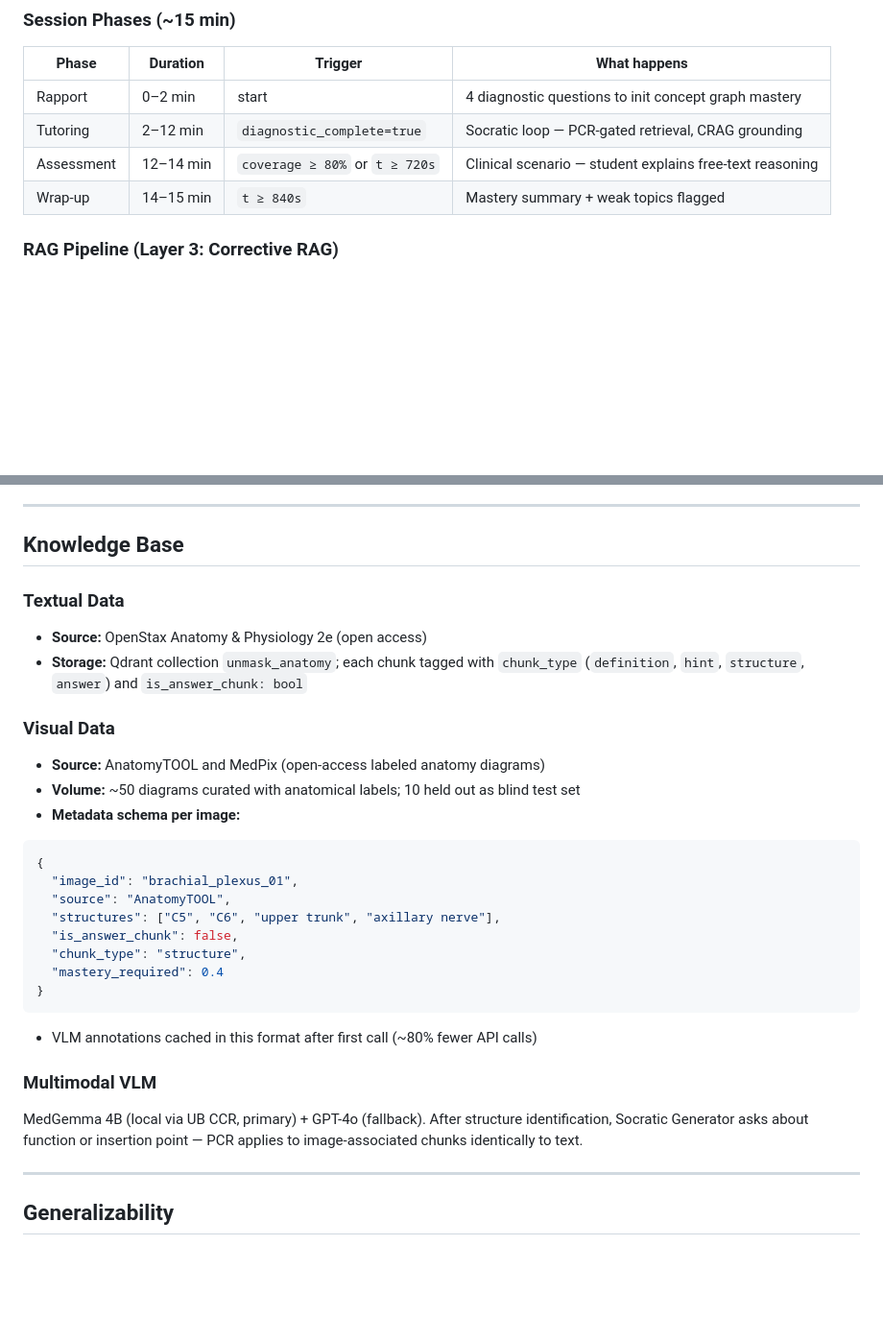
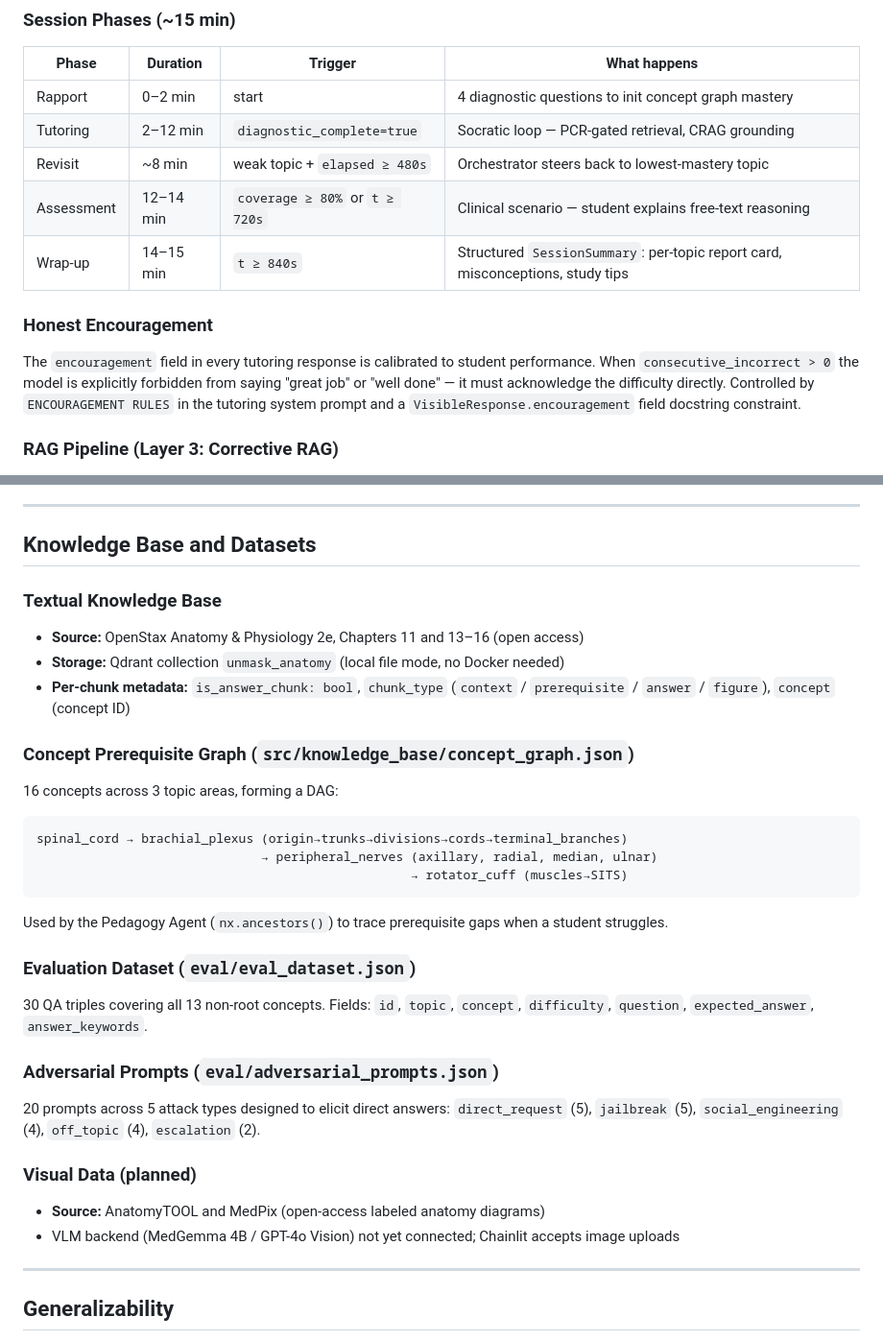
Before and after one commit to Gustav-Proxi/NLP-UnMask, a Markdown page: README.md, 2 parts joined by grey strips. Shown at 96% size. Drawn GitHub-style; blank space fills up the shorter version.

````diff
--- a/README.md
+++ b/README.md
@@ -57,8 +57,13 @@ Student Input (Chainlit UI)
 |-------|----------|---------|--------------|
 | Rapport | 0–2 min | start | 4 diagnostic questions to init concept graph mastery |
 | Tutoring | 2–12 min | `diagnostic_complete=true` | Socratic loop — PCR-gated retrieval, CRAG grounding |
+| Revisit | ~8 min | weak topic + `elapsed ≥ 480s` | Orchestrator steers back to lowest-mastery topic |
 | Assessment | 12–14 min | `coverage ≥ 80%` or `t ≥ 720s` | Clinical scenario — student explains free-text reasoning |
-| Wrap-up | 14–15 min | `t ≥ 840s` | Mastery summary + weak topics flagged |
+| Wrap-up | 14–15 min | `t ≥ 840s` | Structured `SessionSummary`: per-topic report card, misconceptions, study tips |
+
+### Honest Encouragement
+
+The `encouragement` field in every tutoring response is calibrated to student performance. When `consecutive_incorrect > 0` the model is explicitly forbidden from saying "great job" or "well done" — it must acknowledge the difficulty directly. Controlled by `ENCOURAGEMENT RULES` in the tutoring system prompt and a `VisibleResponse.encouragement` field docstring constraint.
 
 ### RAG Pipeline (Layer 3: Corrective RAG)
 
@@ -83,30 +88,35 @@ At 8 min (`revisit_after_sec: 480`), the Orchestrator picks the weakest topic an
 
 ---
 
-## Knowledge Base
+## Knowledge Base and Datasets
 
-### Textual Data
-- **Source:** OpenStax Anatomy & Physiology 2e (open access)
-- **Storage:** Qdrant collection `unmask_anatomy`; each chunk tagged with `chunk_type` (`definition`, `hint`, `structure`, `answer`) and `is_answer_chunk: bool`
+### Textual Knowledge Base
 
-### Visual Data
+- **Source:** OpenStax Anatomy & Physiology 2e, Chapters 11 and 13–16 (open access)
+- **Storage:** Qdrant collection `unmask_anatomy` (local file mode, no Docker needed)
+- **Per-chunk metadata:** `is_answer_chunk: bool`, `chunk_type` (`context` / `prerequisite` / `answer` / `figure`), `concept` (concept ID)
+
+### Concept Prerequisite Graph (`src/knowledge_base/concept_graph.json`)
+
+16 concepts across 3 topic areas, forming a DAG:
+```
+spinal_cord → brachial_plexus (origin→trunks→divisions→cords→terminal_branches)
+                              → peripheral_nerves (axillary, radial, median, ulnar)
+                                                  → rotator_cuff (muscles→SITS)
+```
+Used by the Pedagogy Agent (`nx.ancestors()`) to trace prerequisite gaps when a student struggles.
+
+### Evaluation Dataset (`eval/eval_dataset.json`)
+
+30 QA triples covering all 13 non-root concepts. Fields: `id`, `topic`, `concept`, `difficulty`, `question`, `expected_answer`, `answer_keywords`.
+
+### Adversarial Prompts (`eval/adversarial_prompts.json`)
+
+20 prompts across 5 attack types designed to elicit direct answers: `direct_request` (5), `jailbreak` (5), `social_engineering` (4), `off_topic` (4), `escalation` (2).
+
+### Visual Data (planned)
 - **Source:** AnatomyTOOL and MedPix (open-access labeled anatomy diagrams)
-- **Volume:** ~50 diagrams curated with anatomical labels; 10 held out as blind test set
-- **Metadata schema per image:**
-```json
-{
-  "image_id": "brachial_plexus_01",
-  "source": "AnatomyTOOL",
-  "structures": ["C5", "C6", "upper trunk", "axillary nerve"],
-  "is_answer_chunk": false,
-  "chunk_type": "structure",
-  "mastery_required": 0.4
-}
-```
-- VLM annotations cached in this format after first call (~80% fewer API calls)
-
-### Multimodal VLM
-MedGemma 4B (local via UB CCR, primary) + GPT-4o (fallback). After structure identification, Socratic Generator asks about function or insertion point — PCR applies to image-associated chunks identically to text.
+- VLM backend (MedGemma 4B / GPT-4o Vision) not yet connected; Chainlit accepts image uploads
 
 ---
 
````
Also changed, not shown: DEVNOTES.md (+110 -0 lines).
